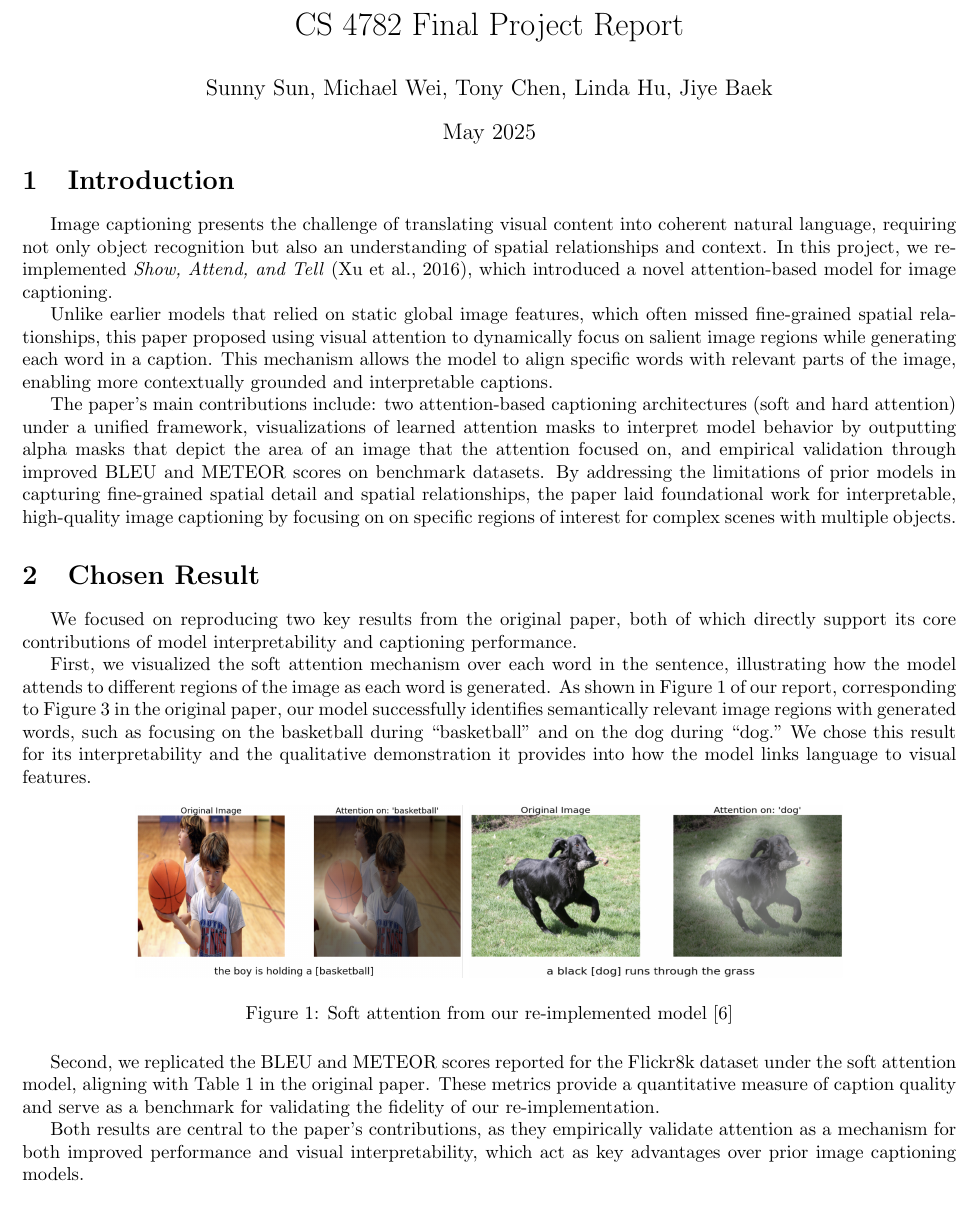
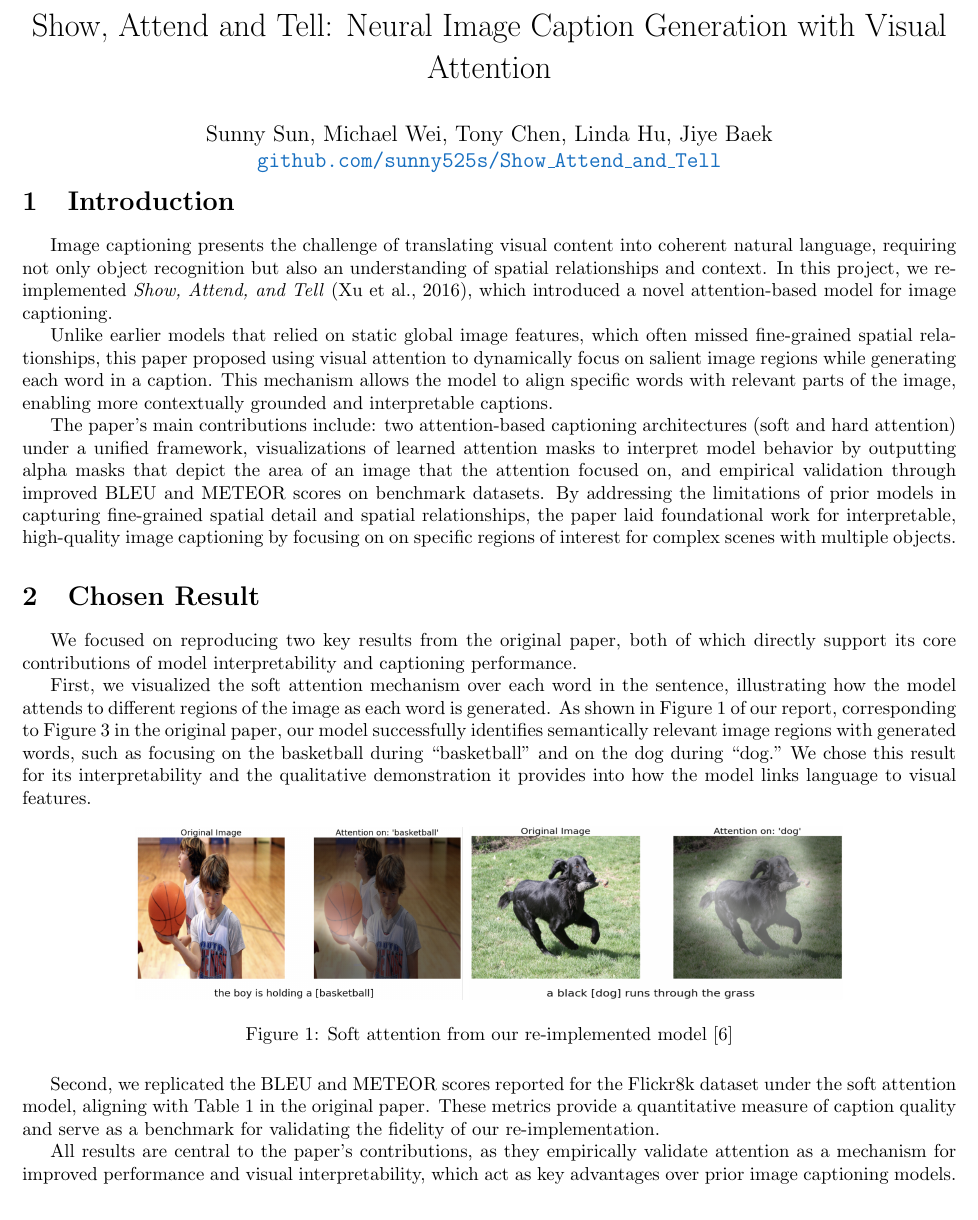
Before and after one commit to sunny525s/Show_Attend_and_Tell, a LaTeX document (report/CS 4782 Final Report/main.tex): part of page 1 of 4, cut at the place of the change. Compiled offline with pdfLaTeX.

Commit message:
update report

```diff
--- a/report/CS 4782 Final Report/main.tex
+++ b/report/CS 4782 Final Report/main.tex
@@ -23,16 +23,17 @@
 
 \setlength{\droptitle}{-6em}
 
-% \font\myfont=cmr11 at 14pt
-\title{CS 4782 Final Project Report}
-\author{Sunny Sun, Michael Wei, Tony Chen, Linda Hu, Jiye Baek}
-\date{May 2025}
+\title{Show, Attend and Tell: Neural Image Caption Generation with Visual Attention}
+\author{Sunny Sun, Michael Wei, Tony Chen, Linda Hu, Jiye Baek \\
+  \href{https://github.com/sunny525s/Show_Attend_and_Tell}
+    {\texttt{github.com/sunny525s/Show\_Attend\_and\_Tell}}}
+\date{}
 
 \begin{document}
 
 \maketitle
 
-\vspace{-3em}
+\vspace{-5em}
 \section{Introduction}
 
 Image captioning presents the challenge of translating visual content into coherent natural language, requiring not only object recognition but also an understanding of spatial relationships and context. In this project, we re-implemented \textit{Show, Attend, and Tell} (Xu et al., 2016), which introduced a novel attention-based model for image captioning.
@@ -55,7 +56,7 @@ First, we visualized the soft attention mechanism over each word in the sentence
 \end{figure}
 Second, we replicated the BLEU and METEOR scores reported for the Flickr8k dataset under the soft attention model, aligning with Table 1 in the original paper. These metrics provide a quantitative measure of caption quality and serve as a benchmark for validating the fidelity of our re-implementation.
 
-Both results are central to the paper’s contributions, as they empirically validate attention as a mechanism for both improved performance and visual interpretability, which act as key advantages over prior image captioning models.
+All results are central to the paper’s contributions, as they empirically validate attention as a mechanism for improved performance and visual interpretability, which act as key advantages over prior image captioning models.
 
 \section{Methodology}
 
```
Also changed, not shown: 1 other file.
